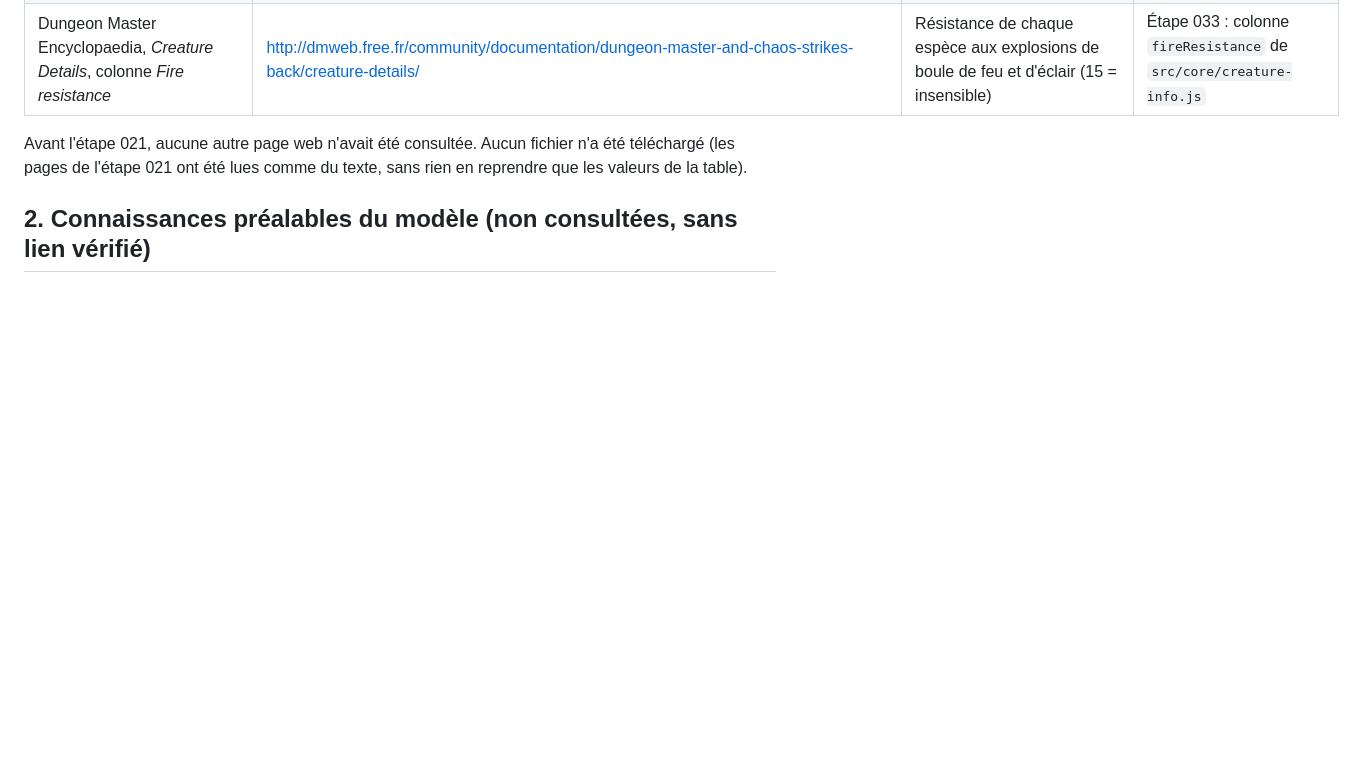
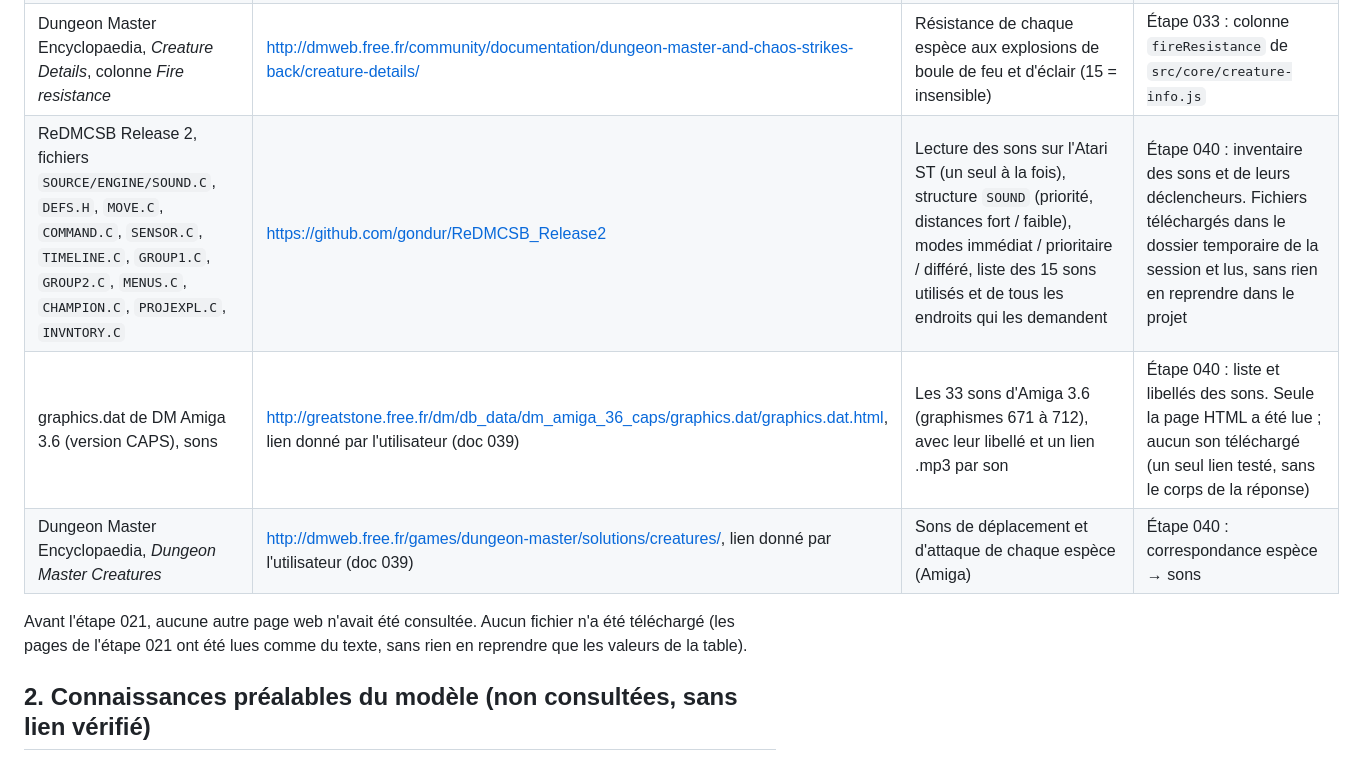
Before and after one commit to jhice/dungeon-master-viewer, a Markdown page: docs/000-sources.md, the part around the change. Drawn GitHub-style; blank space fills up the shorter version.

Commit message:
040 sons, phase 1 : inventaire des 33 sons d'Amiga 3.6, déclencheurs et règles de lecture d'après ReDMCSB, correspondance avec la simulation
Co-Authored-By: Claude Opus 5.5 <noreply@anthropic.com>

```diff
--- a/docs/000-sources.md
+++ b/docs/000-sources.md
@@ -37,6 +37,9 @@ Elles sont classées selon leur traçabilité : ce qui a été **consulté** pen
 | ReDMCSB Release 2, fichiers `SOURCE/ENGINE/PROJEXPL.C`, `CHAMPION.C`, `MENUS.C`, `GROUP1.C`, `GROUP2.C` | https://github.com/gondur/ReDMCSB_Release2 | Lancer d'un sort projectile (`F412`, `F327`), niveau de compétence (`F303`), déplacement et impacts des projectiles (`F219`, `F217`, `F216`), explosions (`F213`, `F220`), dégâts à un groupe (`F191`), porte détruite (`F232`) | Étape 033 : phase G3 ; `DUNVIEW.C` (`F115`) pour la taille d'un sort en vol selon son énergie. Fichiers téléchargés dans le dossier temporaire de la session et lus, sans rien en reprendre dans le projet |
 | ScummVM, moteur DM | https://github.com/scummvm/scummvm, fichier `engines/dm/dungeonman.cpp` | Table `G0254_DoorInfo` : attributs et défense des 4 types de portes | Étape 033 : défense des portes dans `src/sim/magic.js` |
 | Dungeon Master Encyclopaedia, *Creature Details*, colonne *Fire resistance* | http://dmweb.free.fr/community/documentation/dungeon-master-and-chaos-strikes-back/creature-details/ | Résistance de chaque espèce aux explosions de boule de feu et d'éclair (15 = insensible) | Étape 033 : colonne `fireResistance` de `src/core/creature-info.js` |
+| ReDMCSB Release 2, fichiers `SOURCE/ENGINE/SOUND.C`, `DEFS.H`, `MOVE.C`, `COMMAND.C`, `SENSOR.C`, `TIMELINE.C`, `GROUP1.C`, `GROUP2.C`, `MENUS.C`, `CHAMPION.C`, `PROJEXPL.C`, `INVNTORY.C` | https://github.com/gondur/ReDMCSB_Release2 | Lecture des sons sur l'Atari ST (un seul à la fois), structure `SOUND` (priorité, distances fort / faible), modes immédiat / prioritaire / différé, liste des 15 sons utilisés et de tous les endroits qui les demandent | Étape 040 : inventaire des sons et de leurs déclencheurs. Fichiers téléchargés dans le dossier temporaire de la session et lus, sans rien en reprendre dans le projet |
+| graphics.dat de DM Amiga 3.6 (version CAPS), sons | http://greatstone.free.fr/dm/db_data/dm_amiga_36_caps/graphics.dat/graphics.dat.html, lien donné par l'utilisateur (doc 039) | Les 33 sons d'Amiga 3.6 (graphismes 671 à 712), avec leur libellé et un lien .mp3 par son | Étape 040 : liste et libellés des sons. Seule la page HTML a été lue ; aucun son téléchargé (un seul lien testé, sans le corps de la réponse) |
+| Dungeon Master Encyclopaedia, *Dungeon Master Creatures* | http://dmweb.free.fr/games/dungeon-master/solutions/creatures/, lien donné par l'utilisateur (doc 039) | Sons de déplacement et d'attaque de chaque espèce (Amiga) | Étape 040 : correspondance espèce → sons |
 
 Avant l'étape 021, aucune autre page web n'avait été consultée. Aucun fichier n'a été téléchargé (les pages de l'étape 021
 ont été lues comme du texte, sans rien en reprendre que les valeurs de la table).
```
Also changed, not shown: CLAUDE.md (+2 -1 lines), docs/040-sons-inventaire.md (added, +145 -0 lines).
